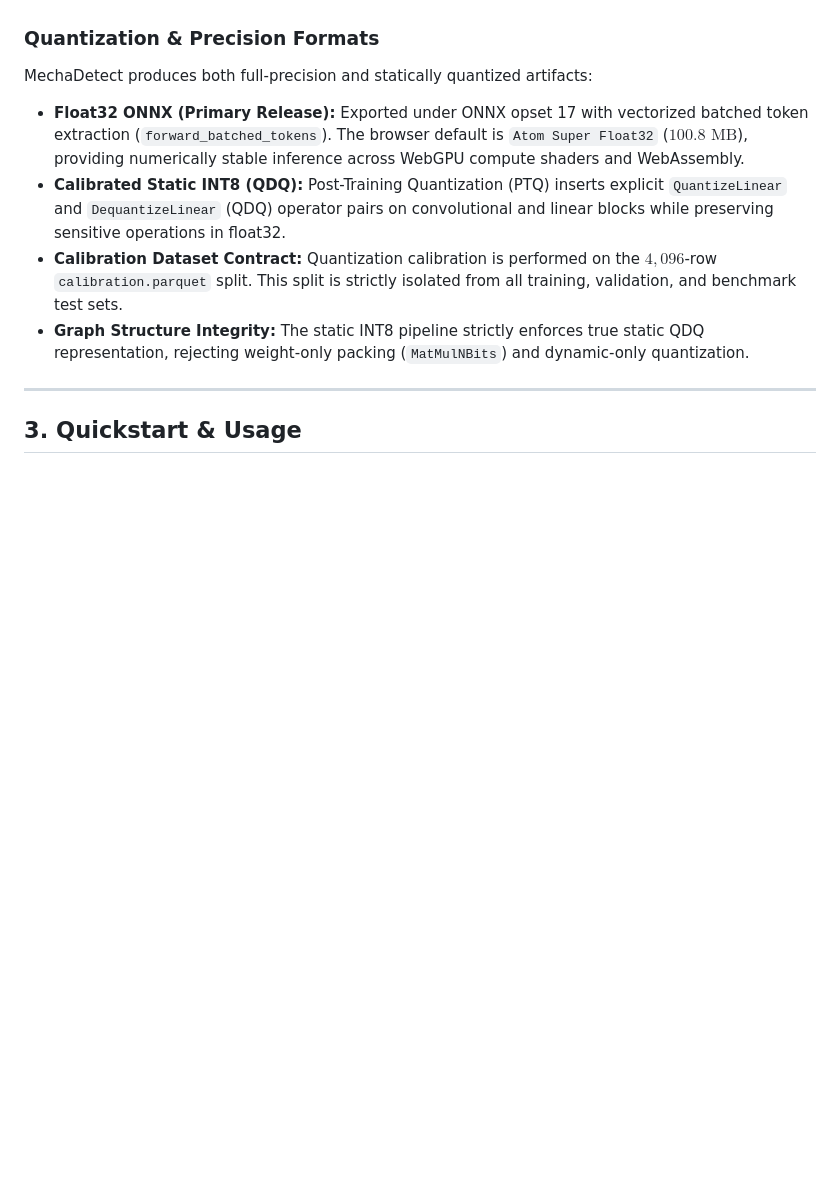
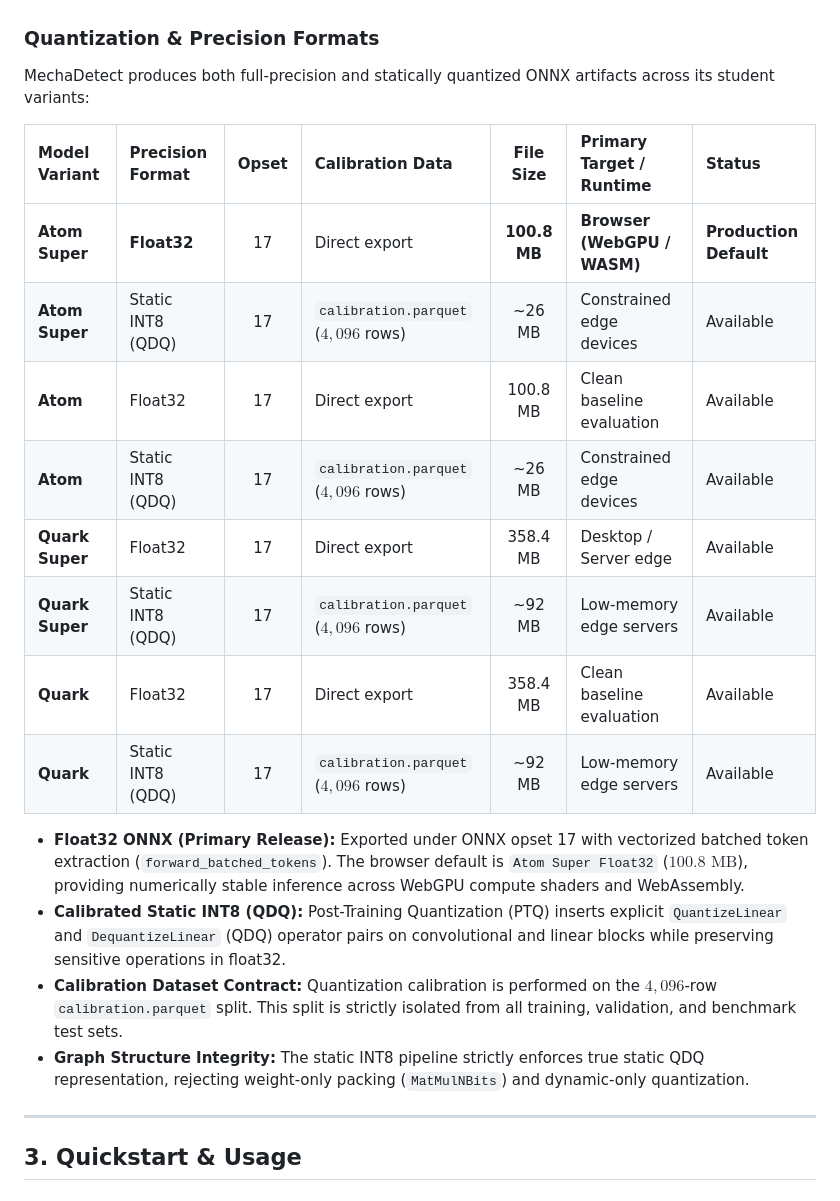
Before and after one commit to dalzyu/MechaDetect, a Markdown page: README.md, the part around the change. Rendered like a GitHub page; blank space fills up the shorter version.

Commit message:
docs: add comprehensive quantization matrix table to README

```diff
--- a/README.md
+++ b/README.md
@@ -100,7 +100,18 @@ The architecture is parameterized across three scales:
 
 ### Quantization & Precision Formats
 
-MechaDetect produces both full-precision and statically quantized artifacts:
+MechaDetect produces both full-precision and statically quantized ONNX artifacts across its student variants:
+
+| Model Variant | Precision Format | Opset | Calibration Data | File Size | Primary Target / Runtime | Status |
+| :--- | :--- | :---: | :--- | :---: | :--- | :--- |
+| **Atom Super** | **Float32** | 17 | Direct export | **100.8 MB** | **Browser (WebGPU / WASM)** | **Production Default** |
+| **Atom Super** | Static INT8 (QDQ) | 17 | `calibration.parquet` ($4,096$ rows) | ~26 MB | Constrained edge devices | Available |
+| **Atom** | Float32 | 17 | Direct export | 100.8 MB | Clean baseline evaluation | Available |
+| **Atom** | Static INT8 (QDQ) | 17 | `calibration.parquet` ($4,096$ rows) | ~26 MB | Constrained edge devices | Available |
+| **Quark Super** | Float32 | 17 | Direct export | 358.4 MB | Desktop / Server edge | Available |
+| **Quark Super** | Static INT8 (QDQ) | 17 | `calibration.parquet` ($4,096$ rows) | ~92 MB | Low-memory edge servers | Available |
+| **Quark** | Float32 | 17 | Direct export | 358.4 MB | Clean baseline evaluation | Available |
+| **Quark** | Static INT8 (QDQ) | 17 | `calibration.parquet` ($4,096$ rows) | ~92 MB | Low-memory edge servers | Available |
 
 * **Float32 ONNX (Primary Release):** Exported under ONNX opset 17 with vectorized batched token extraction (`forward_batched_tokens`). The browser default is `Atom Super Float32` ($100.8\text{ MB}$), providing numerically stable inference across WebGPU compute shaders and WebAssembly.
 * **Calibrated Static INT8 (QDQ):** Post-Training Quantization (PTQ) inserts explicit `QuantizeLinear` and `DequantizeLinear` (QDQ) operator pairs on convolutional and linear blocks while preserving sensitive operations in float32.
```
